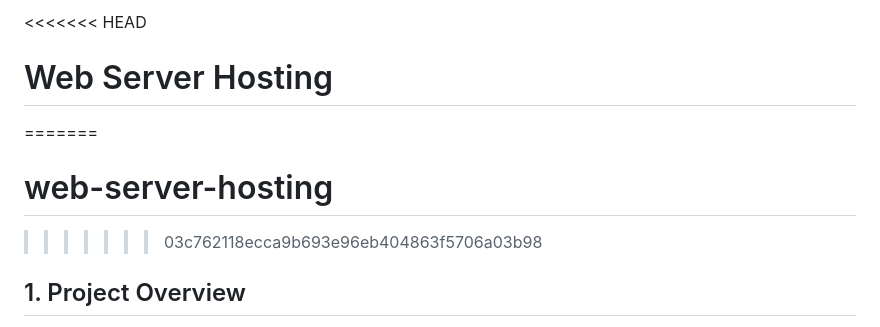
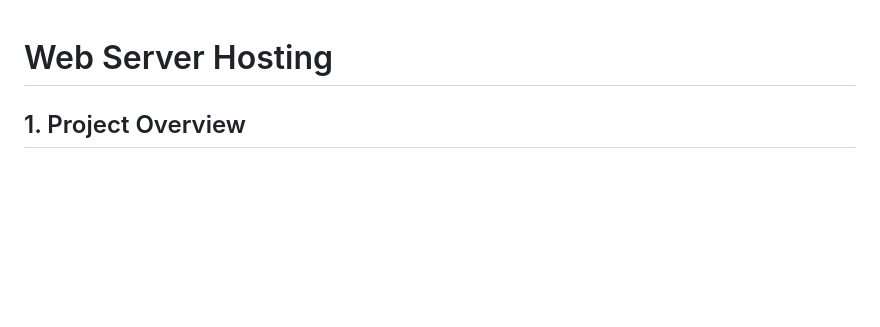
Before and after one commit to umasankarooty-ops/web-server-hosting, a Markdown page: README.md, the part around the change. GitHub-like rendering; blank space fills up the shorter version.

Commit message:
Clean up README.md formatting
Remove merge conflict markers and unify README headings.

```diff
--- a/README.md
+++ b/README.md
@@ -1,9 +1,4 @@
-<<<<<<< HEAD
 # Web Server Hosting
-
-=======
-# web-server-hosting
->>>>>>> 03c762118ecca9b693e96eb404863f5706a03b98
 ## 1. Project Overview
 
 This project demonstrates web server installation, configuration, hosting, and security testing using an AWS EC2 Linux instance.
```
